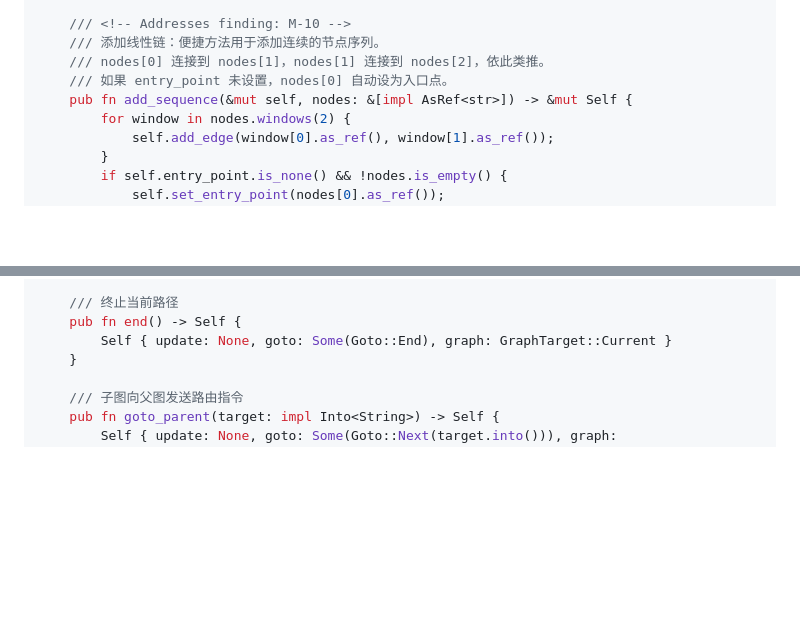
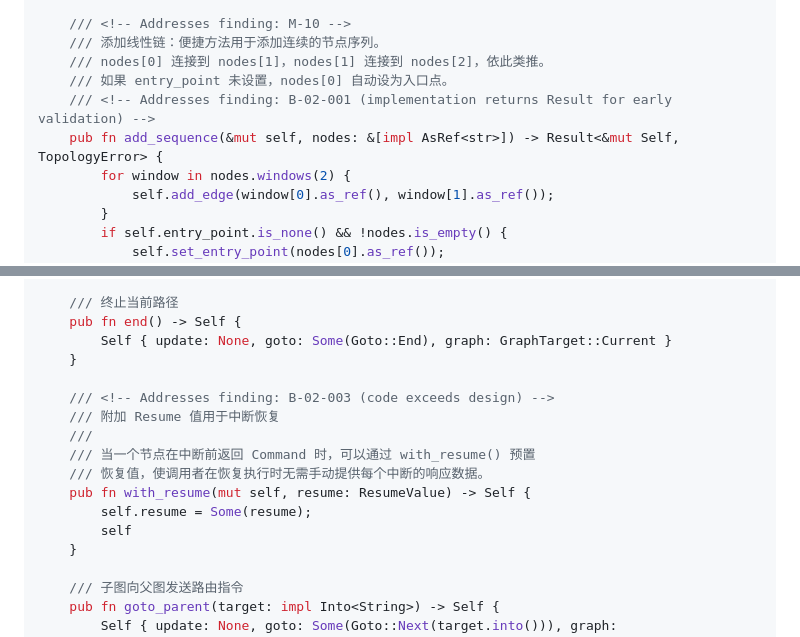
Before and after one commit to greatwallisme/juncture, a Markdown page: design/02-graph-builder.md, 2 parts joined by grey strips. Rendered like a GitHub page; blank space fills up the shorter version.

Commit message:
fix B-02-001/B-02-003/B-05-001: update design docs for deviation items
- B-02-001: add_sequence() returns Result<&mut Self, TopologyError> (not &mut Self)
- B-02-003: document Command::with_resume() constructor for interrupt resume
- B-05-001: correct StreamMode count from 10 to 9 with variant names

Co-Authored-By: Claude Opus 4.7 <noreply@anthropic.com>

```diff
--- a/design/02-graph-builder.md
+++ b/design/02-graph-builder.md
@@ -131,7 +131,8 @@ impl<S: State> StateGraph<S> {
     /// 添加线性链：便捷方法用于添加连续的节点序列。
     /// nodes[0] 连接到 nodes[1]，nodes[1] 连接到 nodes[2]，依此类推。
     /// 如果 entry_point 未设置，nodes[0] 自动设为入口点。
-    pub fn add_sequence(&mut self, nodes: &[impl AsRef<str>]) -> &mut Self {
+    /// <!-- Addresses finding: B-02-001 (implementation returns Result for early validation) -->
+    pub fn add_sequence(&mut self, nodes: &[impl AsRef<str>]) -> Result<&mut Self, TopologyError> {
         for window in nodes.windows(2) {
             self.add_edge(window[0].as_ref(), window[1].as_ref());
         }
@@ -836,6 +837,16 @@ impl<S: State> Command<S> {
     /// 终止当前路径
     pub fn end() -> Self {
         Self { update: None, goto: Some(Goto::End), graph: GraphTarget::Current }
+    }
+
+    /// <!-- Addresses finding: B-02-003 (code exceeds design) -->
+    /// 附加 Resume 值用于中断恢复
+    ///
+    /// 当一个节点在中断前返回 Command 时，可以通过 with_resume() 预置
+    /// 恢复值，使调用者在恢复执行时无需手动提供每个中断的响应数据。
+    pub fn with_resume(mut self, resume: ResumeValue) -> Self {
+        self.resume = Some(resume);
+        self
     }
 
     /// 子图向父图发送路由指令
```
Also changed, not shown: design/index.md (+1 -1 lines).
